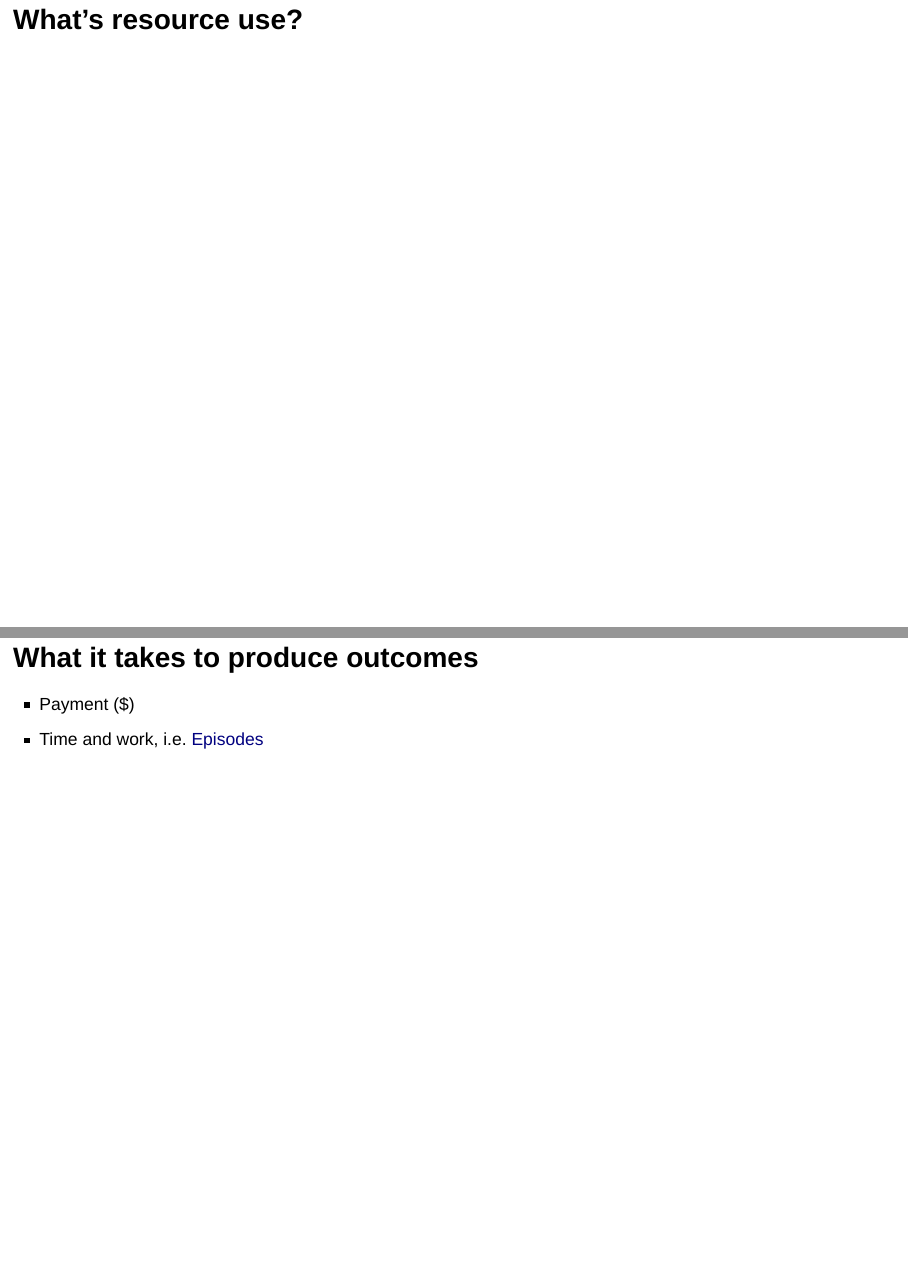
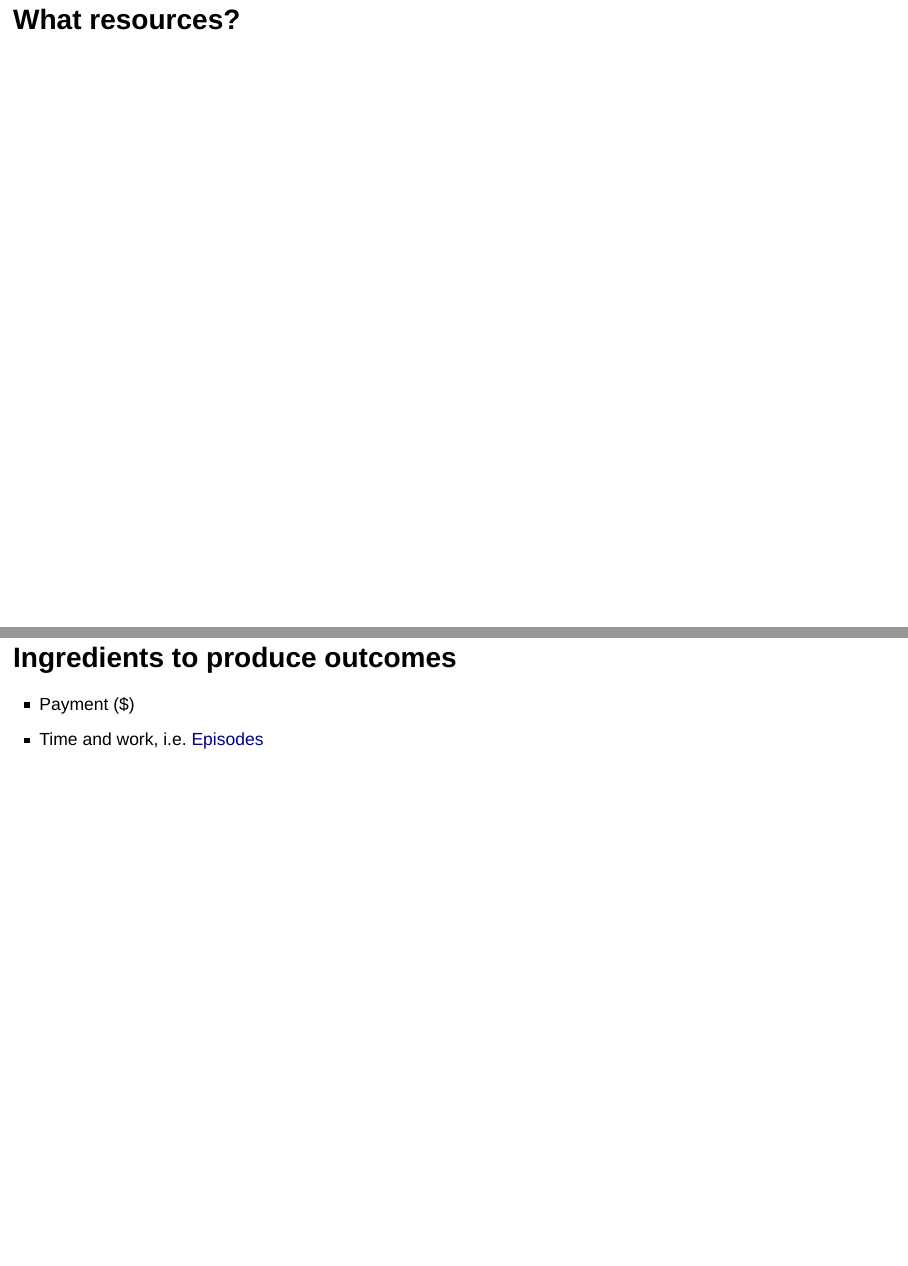
Before and after one commit to TBDSolutions/value_based_present, an R Markdown document (vbp_reveal.Rmd): pages 9 and 10 of 20, joined at a grey line. Rendered offline with R 4.5, knitr and Pandoc, with nearby package versions; drawn as Slidy slides in place of the format the file asks for.

```diff
--- a/vbp_reveal.Rmd
+++ b/vbp_reveal.Rmd
@@ -29,9 +29,9 @@
 
 ## Quality / Resource Use
 
-# What's resource use? {data-background=#eee8d5}
+# What resources? {data-background=#eee8d5}
 
-## What it takes to produce outcomes
+## Ingredients to produce outcomes
 
 - Payment ($)
 - Time and work, i.e. [Episodes](https://www.cms.gov/Medicare/Quality-Initiatives-Patient-Assessment-Instruments/Value-Based-Programs/MACRA-MIPS-and-APMs/EGM-Design-Report.pdf)
```
Also changed, not shown: vbp_reveal.html, vbp_reveal.Rmd (2 more changed lines).
